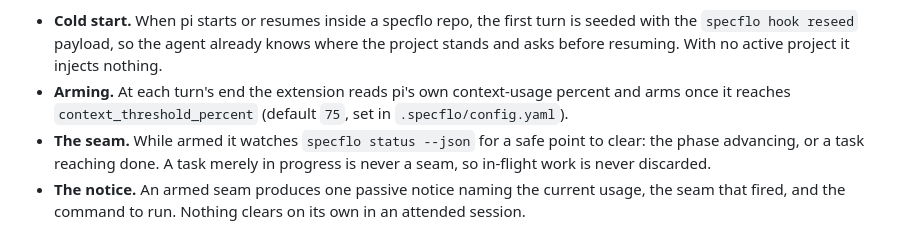
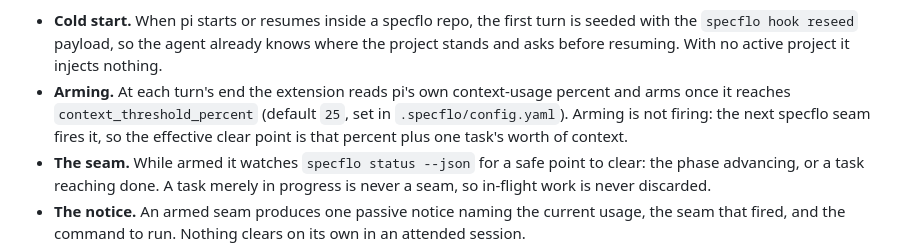
Before and after one commit to TacoTakumi/specflo, a Markdown page: README.md, the part around one of its changes. Rendered like a GitHub page.

```diff
--- a/README.md
+++ b/README.md
@@ -216,8 +266,10 @@ In an attended pi session:
   knows where the project stands and asks before resuming. With no active
   project it injects nothing.
 - **Arming.** At each turn's end the extension reads pi's own context-usage
-  percent and arms once it reaches `context_threshold_percent` (default `75`,
-  set in `.specflo/config.yaml`).
+  percent and arms once it reaches `context_threshold_percent` (default `25`,
+  set in `.specflo/config.yaml`). Arming is not firing: the next specflo seam
+  fires it, so the effective clear point is that percent plus one task's worth
+  of context.
 - **The seam.** While armed it watches `specflo status --json` for a safe
   point to clear: the phase advancing, or a task reaching done. A task merely
   in progress is never a seam, so in-flight work is never discarded.
```
Also changed, not shown: other parts of README.md (+50 -0 lines), CHANGELOG.md (+42 -1 lines).
